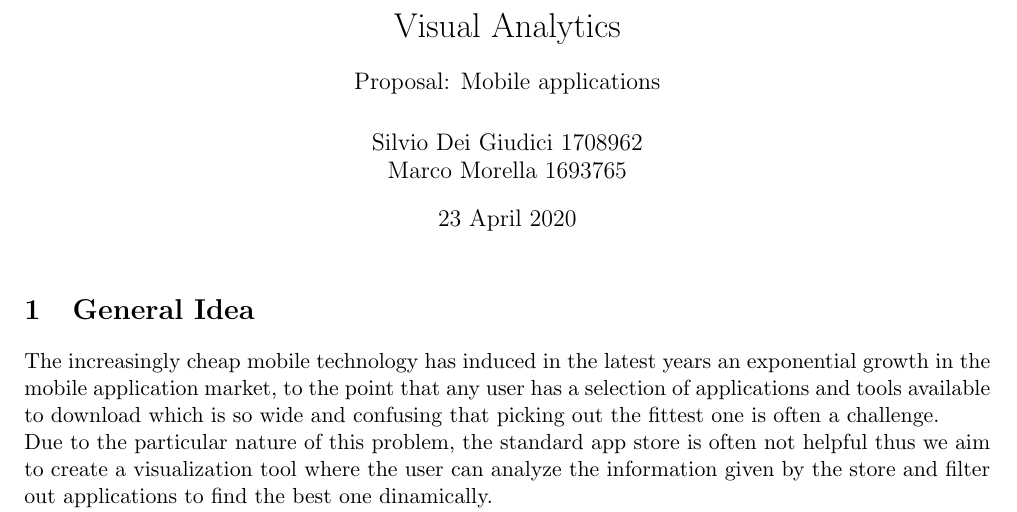
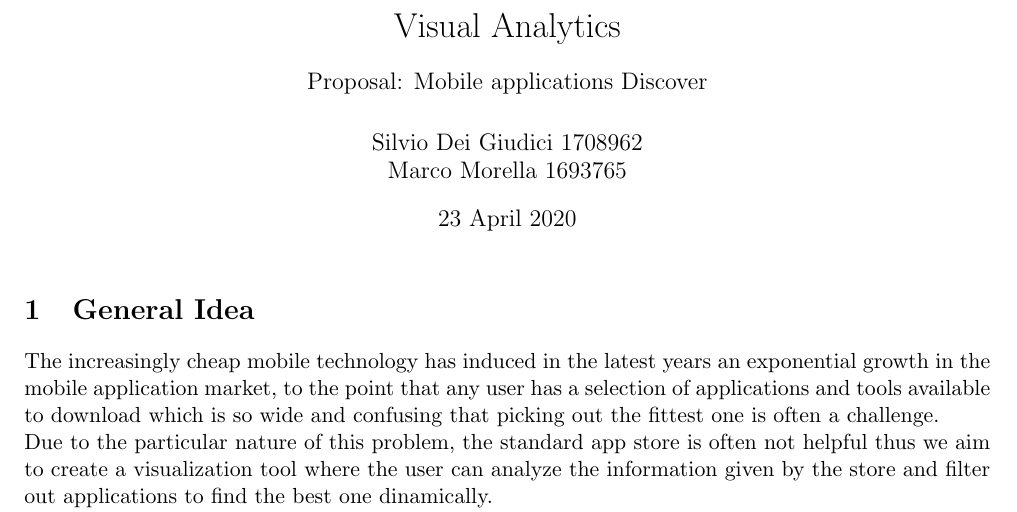
Before and after one commit to silviodeigiudici/VA_Project, a LaTeX document (docs/proposal/proposal.tex): part of page 1 of 3, cut so that both start at the same text. Compiled offline with pdfLaTeX.

Commit message:
new title

```diff
--- a/docs/proposal/proposal.tex
+++ b/docs/proposal/proposal.tex
@@ -2,7 +2,7 @@
 \usepackage{graphicx}
 \usepackage[margin=0.78in]{geometry}
 
-\title { Visual Analytics\\ \bigskip \large Proposal: Mobile applications}
+\title { Visual Analytics\\ \bigskip \large Proposal: Mobile applications Discover}
 \date{23 April 2020}
 \author{Silvio Dei Giudici 1708962 \\ Marco Morella 1693765}
 
```
